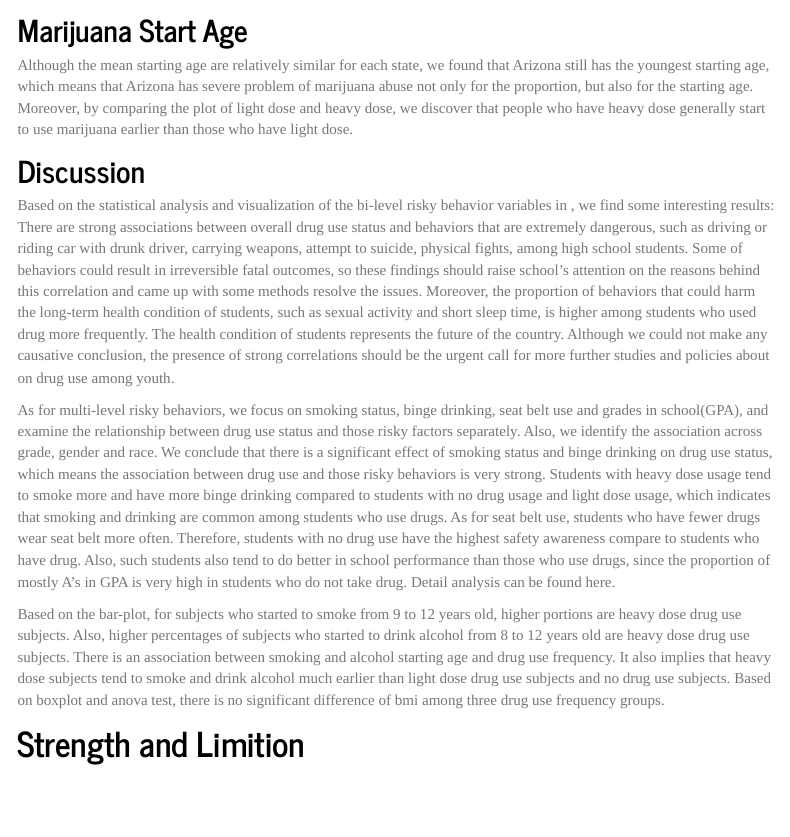
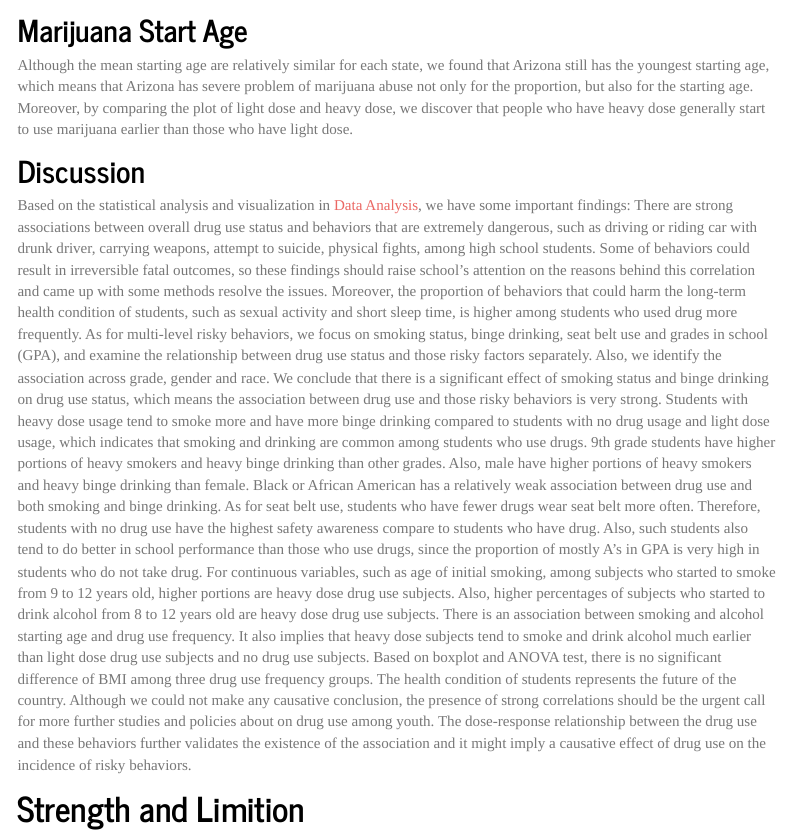
Before and after one commit to MeanStudent/DS_FinalProject.io, an R Markdown document (Report.Rmd): the page in a window 1100 px wide, from 1640 px down. The pictures show the output file Report.html that the author committed with the source, opened offline; library style sheets and scripts come from the installed R packages; menus at the side of the page are left out.

Commit message:
correction on Report

```diff
--- a/Report.Rmd
+++ b/Report.Rmd
@@ -62,11 +62,10 @@ Marijuana is the most abused drug. Most of the states has the overall drug use p
 Although the mean starting age are relatively similar for each state, we found that Arizona still has the youngest starting age, which means that Arizona has severe problem of marijuana abuse not only for the proportion, but also for the starting age. Moreover, by comparing the plot of light dose and heavy dose, we discover that people who have heavy dose generally start to use marijuana earlier than those who have light dose.
 
 ## Discussion
-Based on the statistical analysis and visualization of the bi-level risky behavior variables in , we find some interesting results:
-There are strong associations between overall drug use status and behaviors that are extremely dangerous, such as driving or riding car with drunk driver, carrying weapons, attempt to suicide, physical fights, among high school students. Some of behaviors could result in irreversible fatal outcomes, so these findings should raise school’s attention on the reasons behind this correlation and came up with some methods resolve the issues. Moreover, the proportion of behaviors that could harm the long-term health condition of students, such as sexual activity and short sleep time, is higher among students who used drug more frequently. The health condition of students represents the future of the country. Although we could not make any causative conclusion, the presence of strong correlations should be the urgent call for more further studies and policies about on drug use among youth.
-
-As for multi-level risky behaviors, we focus on smoking status, binge drinking, seat belt use and grades in school(GPA), and examine the relationship between drug use status and those risky factors separately. Also, we identify the association across grade, gender and race. We conclude that there is a significant effect of smoking status and binge drinking on drug use status, which means the association between drug use and those risky behaviors is very strong. Students with heavy dose usage tend to smoke more and have more binge drinking compared to students with no drug usage and light dose usage, which indicates that smoking and drinking are common among students who use drugs. As for seat belt use, students who have fewer drugs wear seat belt more often. Therefore, students with no drug use have the highest safety awareness compare to students who have drug. Also, such students also tend to do better in school performance than those who use drugs, since the proportion of mostly A’s in GPA is very high in students who do not take drug. Detail analysis can be found here.
-
-Based on the bar-plot, for subjects who started to smoke from 9 to 12 years old, higher portions are heavy dose drug use subjects. Also, higher percentages of subjects who started to drink alcohol from 8 to 12 years old are heavy dose drug use subjects. There is an association between smoking and alcohol starting age and drug use frequency. It also implies that heavy dose subjects tend to smoke and drink alcohol much earlier than light dose drug use subjects and no drug use subjects. Based on boxplot and anova test, there is no significant difference of bmi among three drug use frequency groups.
+Based on the statistical analysis and visualization in [Data Analysis](Data_Analysis.html), we have some important findings:
+There are strong associations between overall drug use status and behaviors that are extremely dangerous, such as driving or riding car with drunk driver, carrying weapons, attempt to suicide, physical fights, among high school students. Some of behaviors could result in irreversible fatal outcomes, so these findings should raise school’s attention on the reasons behind this correlation and came up with some methods resolve the issues. Moreover, the proportion of behaviors that could harm the long-term health condition of students, such as sexual activity and short sleep time, is higher among students who used drug more frequently.
+As for multi-level risky behaviors, we focus on smoking status, binge drinking, seat belt use and grades in school (GPA), and examine the relationship between drug use status and those risky factors separately. Also, we identify the association across grade, gender and race. We conclude that there is a significant effect of smoking status and binge drinking on drug use status, which means the association between drug use and those risky behaviors is very strong. Students with heavy dose usage tend to smoke more and have more binge drinking compared to students with no drug usage and light dose usage, which indicates that smoking and drinking are common among students who use drugs. 9th grade students have higher portions of heavy smokers and heavy binge drinking than other grades. Also, male have higher portions of heavy smokers and heavy binge drinking than female. Black or African American has a relatively weak association between drug use and both smoking and binge drinking. As for seat belt use, students who have fewer drugs wear seat belt more often. Therefore, students with no drug use have the highest safety awareness compare to students who have drug. Also, such students also tend to do better in school performance than those who use drugs, since the proportion of mostly A’s in GPA is very high in students who do not take drug.
+For continuous variables, such as age of initial smoking, among subjects who started to smoke from 9 to 12 years old, higher portions are heavy dose drug use subjects. Also, higher percentages of subjects who started to drink alcohol from 8 to 12 years old are heavy dose drug use subjects. There is an association between smoking and alcohol starting age and drug use frequency. It also implies that heavy dose subjects tend to smoke and drink alcohol much earlier than light dose drug use subjects and no drug use subjects. Based on boxplot and ANOVA test, there is no significant difference of BMI among three drug use frequency groups.
+The health condition of students represents the future of the country. Although we could not make any causative conclusion, the presence of strong correlations should be the urgent call for more further studies and policies about on drug use among youth. The dose-response relationship between the drug use and these behaviors further validates the existence of the association and it might imply a causative effect of drug use on the incidence of risky behaviors.
 
 # Strength and Limition
```
Also changed, not shown: Data_exploration.html, Report.html.
